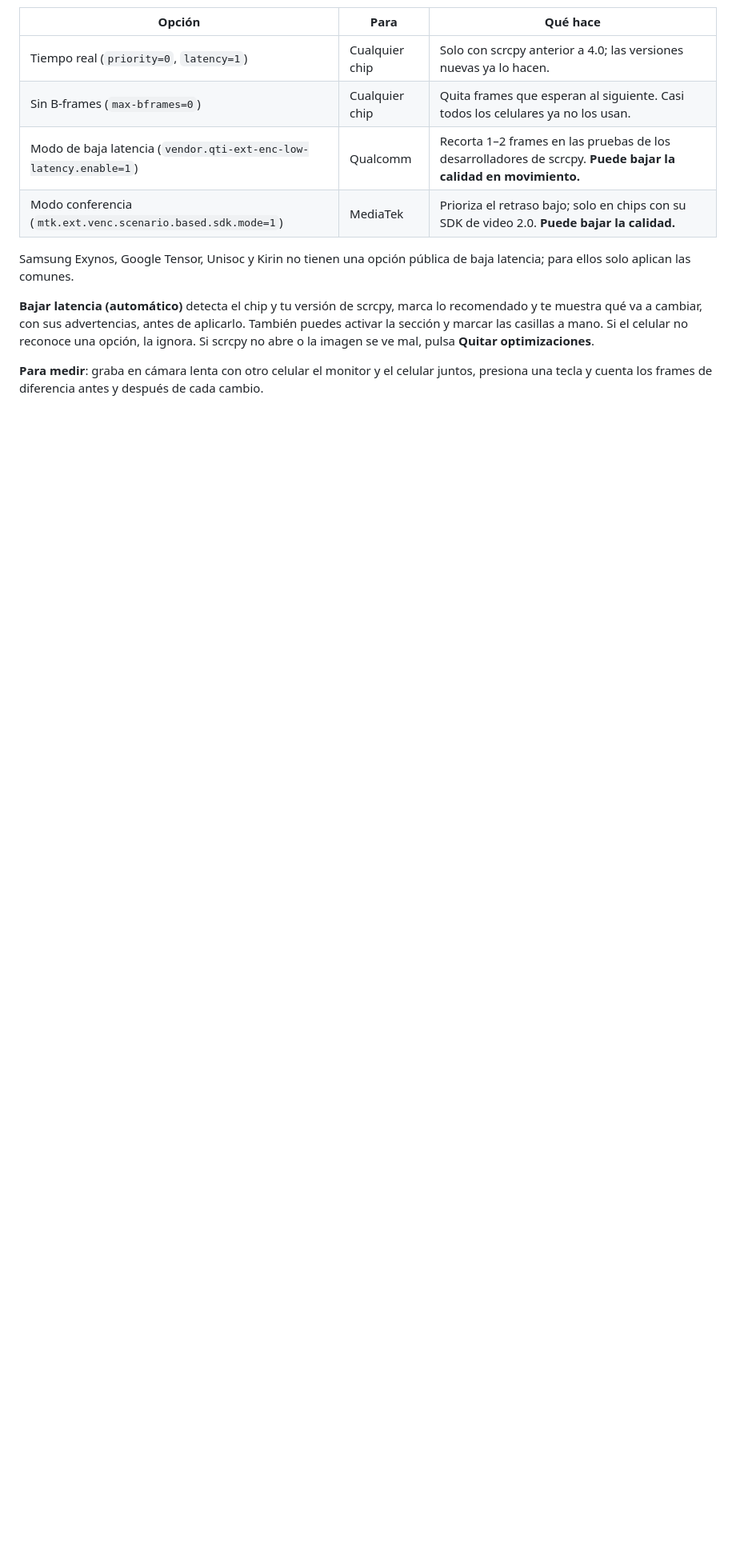
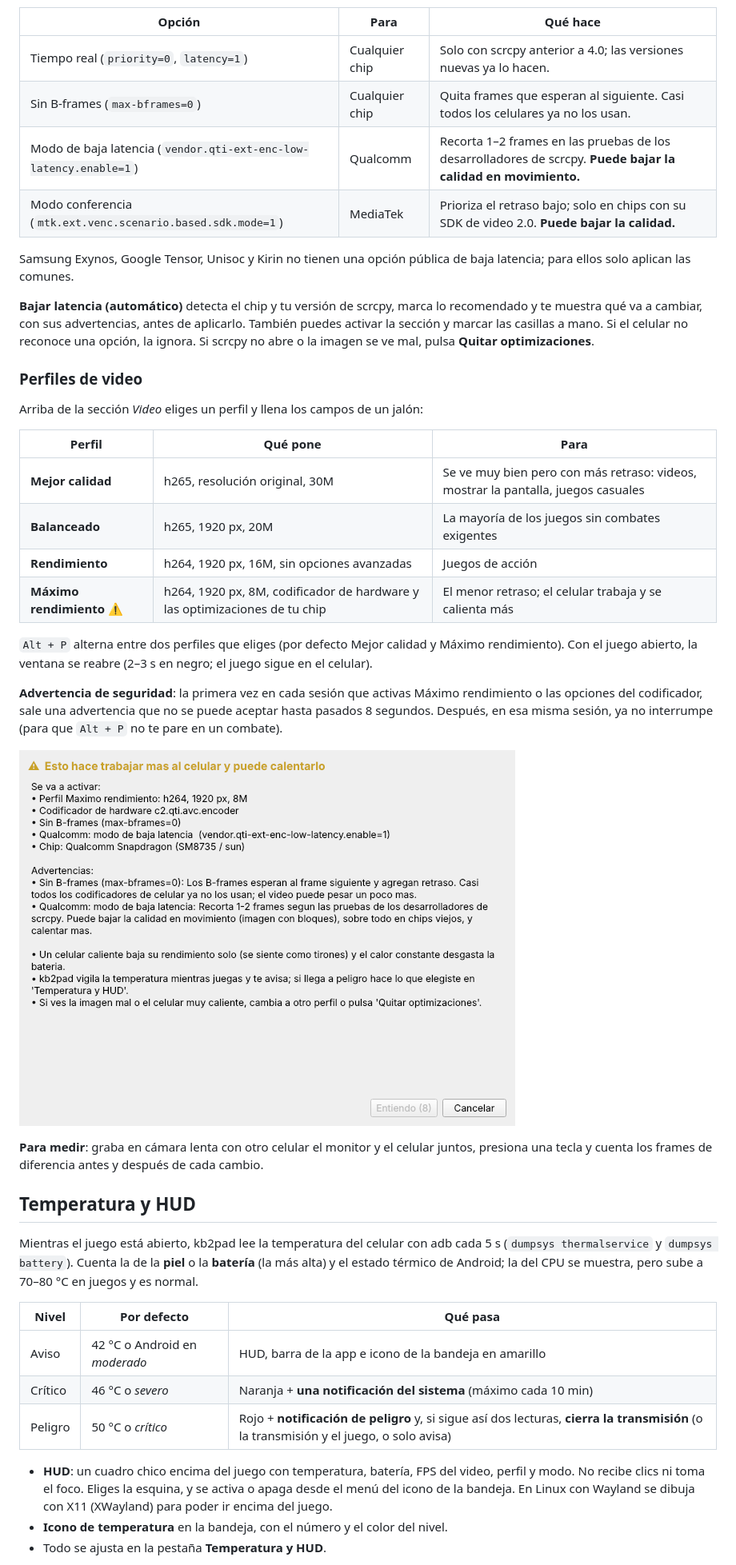
Before and after one commit to cHeRaZ-edu/kb2pad-dock, a Markdown page: README.md, the part around one of its changes. Shown at 80% size. GitHub-like rendering; pictures changed too: docs/img/dialogo-advertencia.png (added); blank space fills up the shorter version.

```diff
--- a/README.md
+++ b/README.md
@@ -271,5 +277,44 @@ muestra qué va a cambiar, con sus advertencias, antes de aplicarlo. También pu
 sección y marcar las casillas a mano. Si el celular no reconoce una opción, la ignora. Si scrcpy
 no abre o la imagen se ve mal, pulsa **Quitar optimizaciones**.
 
+### Perfiles de video
+
+Arriba de la sección *Video* eliges un perfil y llena los campos de un jalón:
+
+| Perfil | Qué pone | Para |
+|---|---|---|
+| **Mejor calidad** | h265, resolución original, 30M | Se ve muy bien pero con más retraso: videos, mostrar la pantalla, juegos casuales |
+| **Balanceado** | h265, 1920 px, 20M | La mayoría de los juegos sin combates exigentes |
+| **Rendimiento** | h264, 1920 px, 16M, sin opciones avanzadas | Juegos de acción |
+| **Máximo rendimiento** ⚠ | h264, 1920 px, 8M, codificador de hardware y las optimizaciones de tu chip | El menor retraso; el celular trabaja y se calienta más |
+
+`Alt + P` alterna entre dos perfiles que eliges (por defecto Mejor calidad y Máximo rendimiento).
+Con el juego abierto, la ventana se reabre (2–3 s en negro; el juego sigue en el celular).
+
+**Advertencia de seguridad**: la primera vez en cada sesión que activas Máximo rendimiento o las
+opciones del codificador, sale una advertencia que no se puede aceptar hasta pasados 8 segundos.
+Después, en esa misma sesión, ya no interrumpe (para que `Alt + P` no te pare en un combate).
+
+![Advertencia](docs/img/dialogo-advertencia.png)
+
 **Para medir**: graba en cámara lenta con otro celular el monitor y el celular juntos, presiona una
 tecla y cuenta los frames de diferencia antes y después de cada cambio.
+
+## Temperatura y HUD
+
+Mientras el juego está abierto, kb2pad lee la temperatura del celular con adb cada 5 s
+(`dumpsys thermalservice` y `dumpsys battery`). Cuenta la de la **piel** o la **batería** (la más
+alta) y el estado térmico de Android; la del CPU se muestra, pero sube a 70–80 °C en juegos y es normal.
+
+| Nivel | Por defecto | Qué pasa |
+|---|---|---|
+| Aviso | 42 °C o Android en *moderado* | HUD, barra de la app e icono de la bandeja en amarillo |
+| Crítico | 46 °C o *severo* | Naranja + **una notificación del sistema** (máximo cada 10 min) |
+| Peligro | 50 °C o *crítico* | Rojo + **notificación de peligro** y, si sigue así dos lecturas, **cierra la transmisión** (o la transmisión y el juego, o solo avisa) |
+
+- **HUD**: un cuadro chico encima del juego con temperatura, batería, FPS del video, perfil y modo.
+  No recibe clics ni toma el foco. Eliges la esquina, y se activa o apaga desde el menú del icono de
+  la bandeja. En Linux con Wayland se dibuja con X11 (XWayland) para poder ir encima del juego.
+- **Icono de temperatura** en la bandeja, con el número y el color del nivel.
+- Todo se ajusta en la pestaña **Temperatura y HUD**.
+
```
Also changed, not shown: other parts of README.md (+15 -2 lines), docs/guia-linux.md (+13 -4 lines), docs/guia-windows.md (+8 -1 lines), docs/img/linux-juego.png, docs/img/linux-sticks.png, docs/img/linux-temperatura.png (added), 7 other files.
